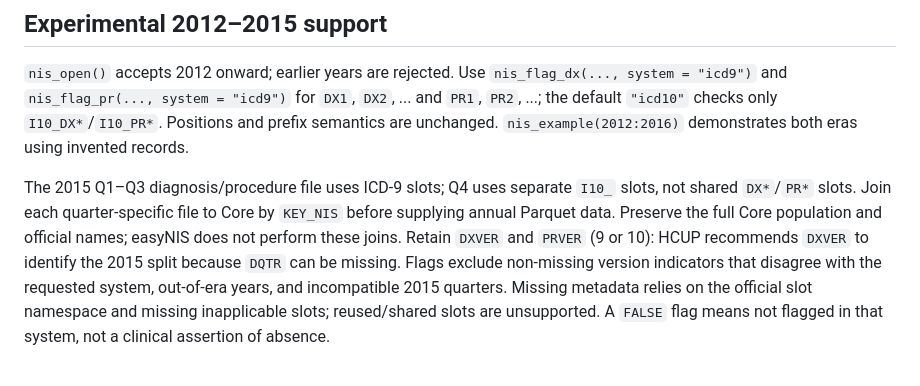
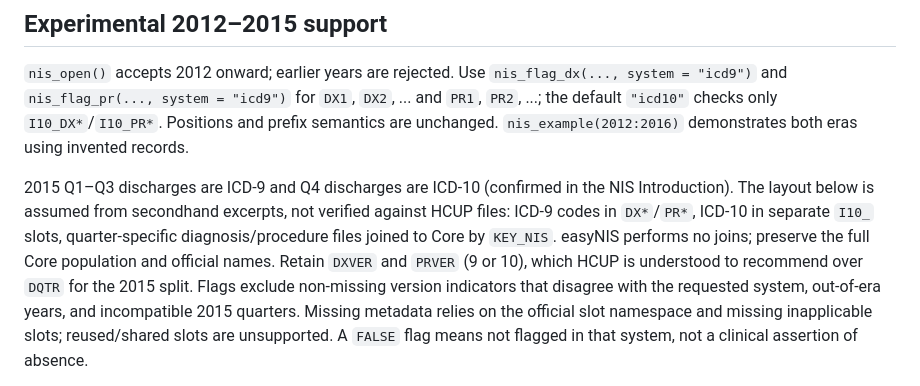
Before and after one commit to MSaadAsif/easyNIS, a Markdown page: README.md, the part around the change. Rendered like a GitHub page.

Commit message:
Mark secondhand ICD-9 layout facts as assumed in README
Co-Authored-By: Claude Sonnet 5.5 <noreply@anthropic.com>

```diff
--- a/README.md
+++ b/README.md
@@ -45,12 +45,13 @@ for `DX1`, `DX2`, ... and `PR1`, `PR2`, ...; the default `"icd10"` checks
 only `I10_DX*`/`I10_PR*`. Positions and prefix semantics are unchanged.
 `nis_example(2012:2016)` demonstrates both eras using invented records.
 
-The 2015 Q1–Q3 diagnosis/procedure file uses ICD-9 slots; Q4 uses separate
-`I10_` slots, not shared `DX*`/`PR*` slots. Join each quarter-specific file
-to Core by `KEY_NIS` before supplying annual Parquet data. Preserve the full
-Core population and official names; easyNIS does not perform these joins.
-Retain `DXVER` and `PRVER` (9 or 10): HCUP recommends `DXVER` to identify
-the 2015 split because `DQTR` can be missing. Flags exclude non-missing
+2015 Q1–Q3 discharges are ICD-9 and Q4 discharges are ICD-10 (confirmed in
+the NIS Introduction). The layout below is assumed from secondhand excerpts,
+not verified against HCUP files: ICD-9 codes in `DX*`/`PR*`, ICD-10 in
+separate `I10_` slots, quarter-specific diagnosis/procedure files joined to
+Core by `KEY_NIS`. easyNIS performs no joins; preserve the full Core
+population and official names. Retain `DXVER` and `PRVER` (9 or 10), which
+HCUP is understood to recommend over `DQTR` for the 2015 split. Flags exclude non-missing
 version indicators that disagree with the requested system, out-of-era
 years, and incompatible 2015 quarters. Missing metadata relies on the
 official slot namespace and missing inapplicable slots; reused/shared slots
```
